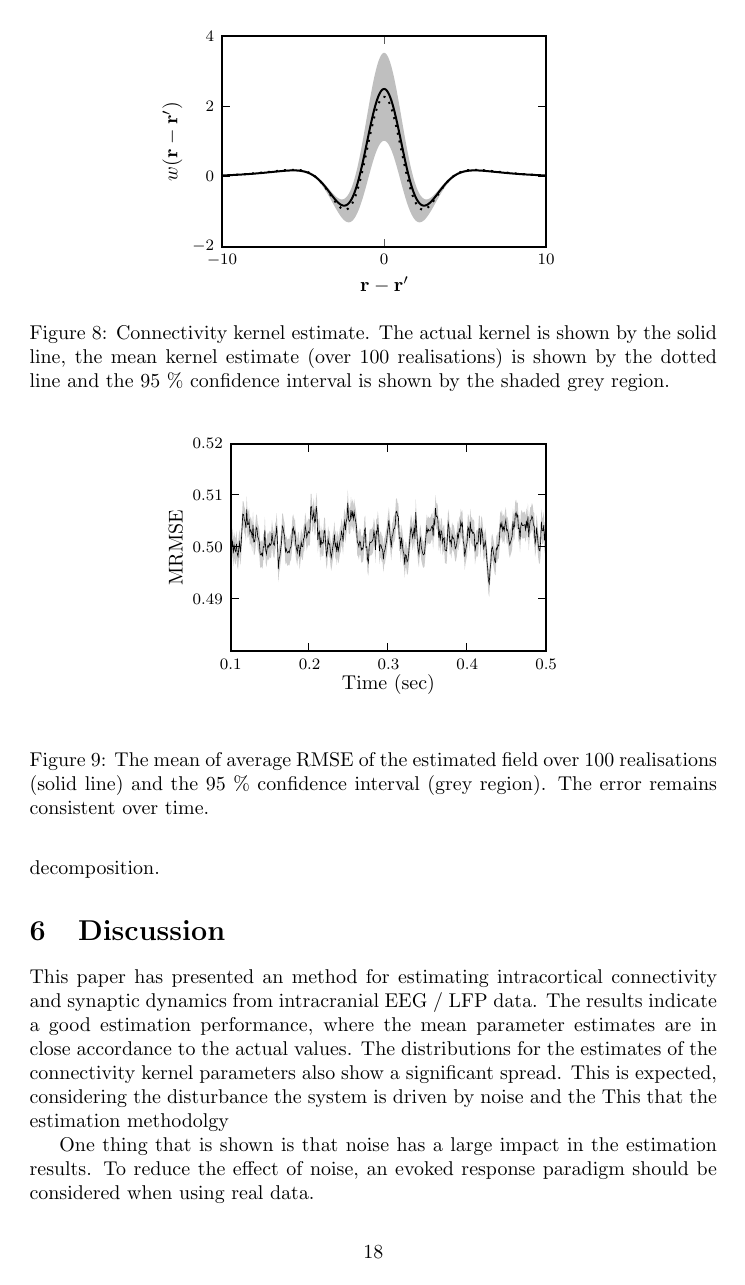
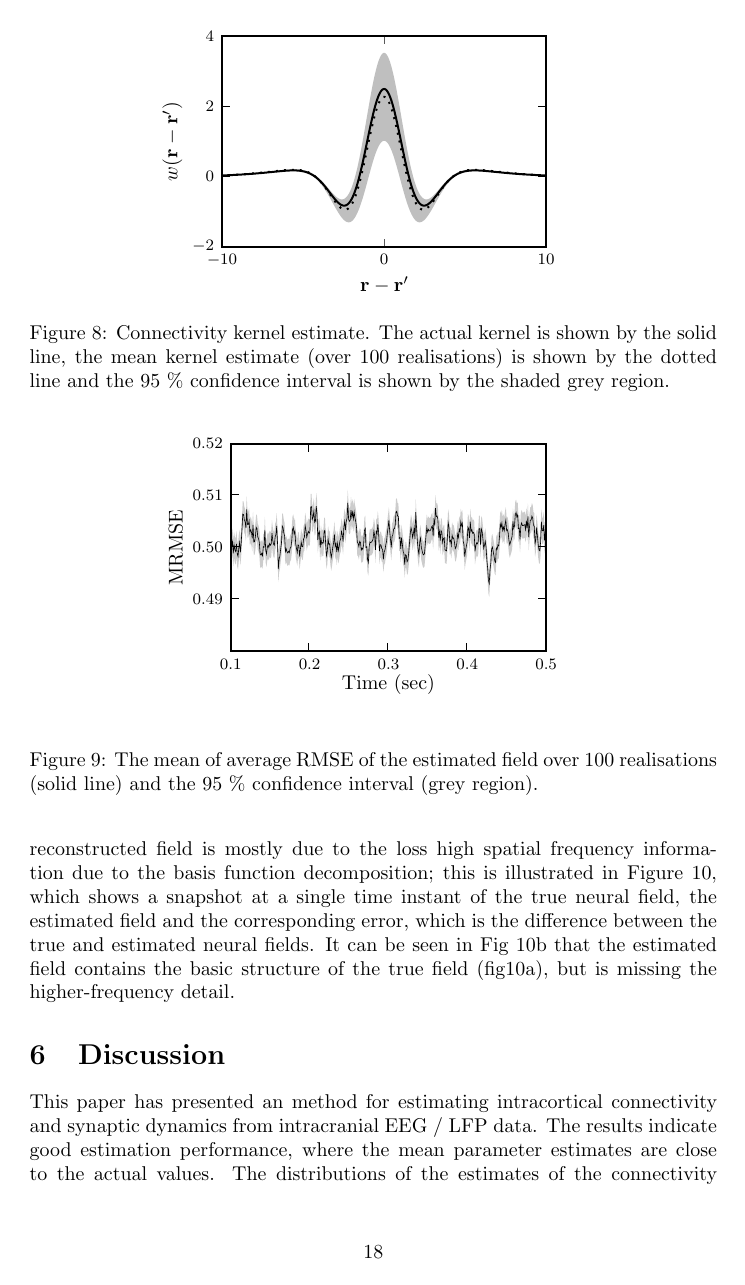
Before and after one commit to mikedewar/BrainIDE, a LaTeX paper (ltx/Journal of Neuroengineering/StateAndParameterEstimationNeuralFields_JoNE.tex): page 18 of 27 before the commit and page 18 of 28 after it. Compiled offline with pdfLaTeX.

Commit message:
results section edits to state parameter estimation section

```diff
--- a/ltx/Journal of Neuroengineering/StateAndParameterEstimationNeuralFields_JoNE.tex
+++ b/ltx/Journal of Neuroengineering/StateAndParameterEstimationNeuralFields_JoNE.tex
@@ -567,12 +567,12 @@ The reconstructed connectivity kernels from the estimated parameters are illustr
 \label{fig:KernelEstimates}
 \end{figure}
 
-The accuracy for state estimates were evaluated by comparing the field reconstruction (see equation~\ref{DefFieldDecomp}) to the true field using the mean (over time) of the root mean square error (MRMSE) (over space) and standard deviation of the RMSE. The RMSE of the field estimates over time for 100 realisations is shown in Figure~\ref{fig:RMSE}. A snapshot at a single time instant of the true field, the estimated field and their corresponding error is shown in Figure~\ref{fig:FieldEstimate}. This figure highlights the loss of the high spatial frequency information in the basis function decomposition.
+The accuracy of the state estimates was evaluated by comparing the field reconstruction (see equation~\ref{DefFieldDecomp}) to the true field using the mean (over time) of the root mean square error (MRMSE) (over space). The RMSE of the field estimates over time for 100 realisations is shown in Figure~\ref{fig:RMSE}, with the 95~\% confidence interval. The error is consistently around 0.5 over time, which approximately \dean{??}~\% of the voltages, which range over \dean{(??,??)}. The error in the reconstructed field is mostly due to the loss high spatial frequency information due to the basis function decomposition; this is illustrated in Figure~\ref{fig:FieldEstimate}, which shows a snapshot at a single time instant of the true neural field, the estimated field and the corresponding error, which is the difference between the true and estimated neural fields. It can be seen in Fig 10b that the estimated field contains the basic structure of the true field (fig10a), but is missing the higher-frequency detail.
   \begin{figure}
    	\begin{center}
    		\includegraphics{./Graph/MRMSE.pdf}
    	\end{center}
-   	\caption{The mean of average RMSE of the estimated field over 100 realisations (solid line) and the 95~\% confidence interval (grey region). The error remains consistent over time.}
+   	\caption{The mean of average RMSE of the estimated field over 100 realisations (solid line) and the 95~\% confidence interval (grey region). }
 \label{fig:RMSE}
    \end{figure}
 
@@ -586,11 +586,9 @@ The accuracy for state estimates were evaluated by comparing the field reconstru
 \end{figure}
 
 \section{Discussion}\label{DiscussionSection}
+This paper has presented an method for estimating intracortical connectivity and synaptic dynamics from intracranial EEG / LFP data. The results indicate good estimation performance, where the mean parameter estimates are close to the actual values. The distributions of the estimates of the connectivity kernel parameters show a relatively wide spreads, which is expected considering the large disturbances in the system that is driven by noise. In addition the observations contain a large amount of noise.
 
-This paper has presented an method for estimating intracortical connectivity and synaptic dynamics from intracranial EEG / LFP data. The results indicate a good estimation performance, where the mean parameter estimates are in close accordance to the actual values. The distributions for the estimates of the connectivity kernel parameters also show a significant spread. This is expected, considering the disturbance  the system is driven by noise and the This that the estimation methodolgy
-
-
-One thing that is shown is that noise has a large impact in the estimation results. To reduce the effect of noise, an evoked response paradigm should be considered when using real data.
+To reduce the effect of noise, an evoked response paradigm should be considered when using real data.
 
 The main contribution of this paper is the methodology for...
 
```
Also changed, not shown: ltx/Journal of Neuroengineering/StateAndParameterEstimationNeuralFields_JoNE.tex (2 more changed lines).
